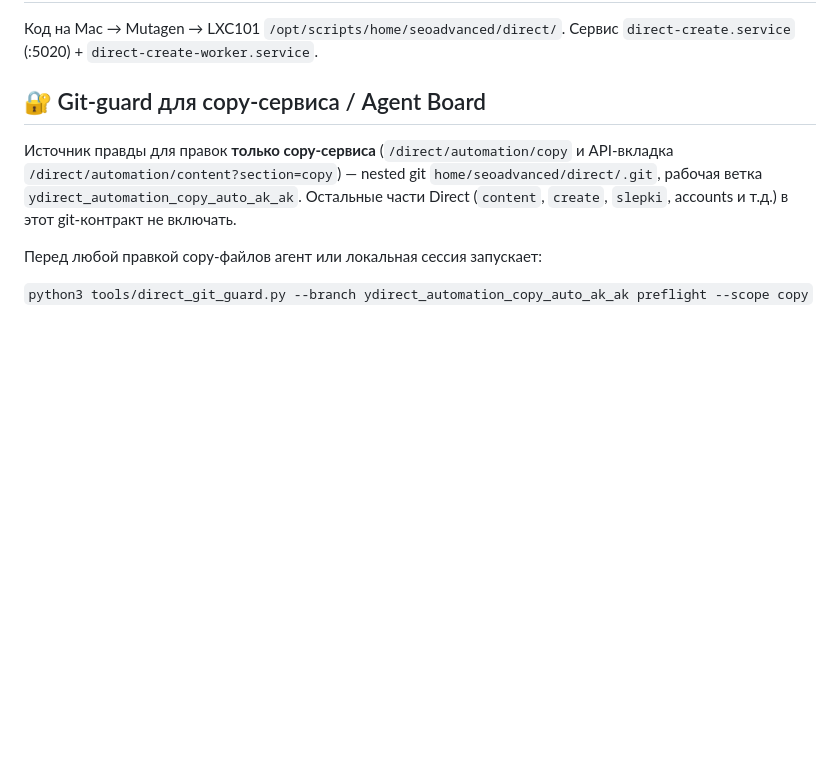
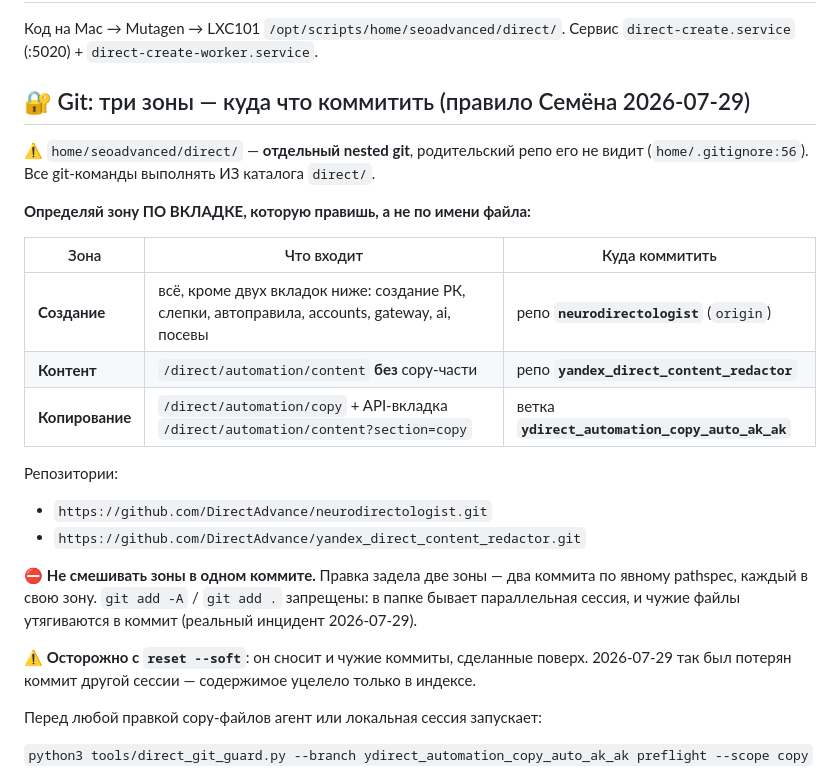
Before and after one commit to DirectAdvance/ydirect_automation_copy_auto_ak_ak, a Markdown page: CLAUDE.md, the part around the change. GitHub-like rendering; blank space fills up the shorter version.

Commit message:
docs(claude): правило Семёна — три git-зоны Direct и куда что коммитить
Зона определяется ПО ВКЛАДКЕ, которую правишь:
- создание (всё, кроме content и copy) -> репо neurodirectologist;
- /direct/automation/content без copy -> репо yandex_direct_content_redactor
  (наполняется scoped-экспортёром tools/content_redactor_git.py);
- /direct/automation/copy + content?section=copy -> ветка ydirect_automation_copy_auto_ak_ak.

Плюс два запрета из реальных инцидентов 2026-07-29: не смешивать зоны в одном коммите
и не делать git add -A/. (в папке бывает параллельная сессия — чужие файлы утягивает
в коммит); осторожно с reset --soft — сносит чужие коммиты, сделанные поверх.

Co-Authored-By: Claude Opus 5 (1M context) <noreply@anthropic.com>

```diff
--- a/CLAUDE.md
+++ b/CLAUDE.md
@@ -87,12 +87,29 @@
 
 Код на Mac → Mutagen → LXC101 `/opt/scripts/home/seoadvanced/direct/`. Сервис `direct-create.service` (:5020) + `direct-create-worker.service`.
 
-## 🔐 Git-guard для copy-сервиса / Agent Board
+## 🔐 Git: три зоны — куда что коммитить (правило Семёна 2026-07-29)
 
-Источник правды для правок **только copy-сервиса** (`/direct/automation/copy` и API-вкладка
-`/direct/automation/content?section=copy`) — nested git `home/seoadvanced/direct/.git`, рабочая
-ветка `ydirect_automation_copy_auto_ak_ak`. Остальные части Direct (`content`, `create`, `slepki`,
-accounts и т.д.) в этот git-контракт не включать.
+⚠️ `home/seoadvanced/direct/` — **отдельный nested git**, родительский репо его не видит
+(`home/.gitignore:56`). Все git-команды выполнять ИЗ каталога `direct/`.
+
+**Определяй зону ПО ВКЛАДКЕ, которую правишь, а не по имени файла:**
+
+| Зона | Что входит | Куда коммитить |
+|---|---|---|
+| **Создание** | всё, кроме двух вкладок ниже: создание РК, слепки, автоправила, accounts, gateway, ai, посевы | репо **`neurodirectologist`** (`origin`) |
+| **Контент** | `/direct/automation/content` **без** copy-части | репо **`yandex_direct_content_redactor`** |
+| **Копирование** | `/direct/automation/copy` + API-вкладка `/direct/automation/content?section=copy` | ветка **`ydirect_automation_copy_auto_ak_ak`** |
+
+Репозитории:
+- `https://github.com/DirectAdvance/neurodirectologist.git`
+- `https://github.com/DirectAdvance/yandex_direct_content_redactor.git`
+
+⛔ **Не смешивать зоны в одном коммите.** Правка задела две зоны — два коммита по явному
+pathspec, каждый в свою зону. `git add -A` / `git add .` запрещены: в папке бывает
+параллельная сессия, и чужие файлы утягиваются в коммит (реальный инцидент 2026-07-29).
+
+⚠️ **Осторожно с `reset --soft`**: он сносит и чужие коммиты, сделанные поверх. 2026-07-29
+так был потерян коммит другой сессии — содержимое уцелело только в индексе.
 
 Перед любой правкой copy-файлов агент или локальная сессия запускает:
 
```
